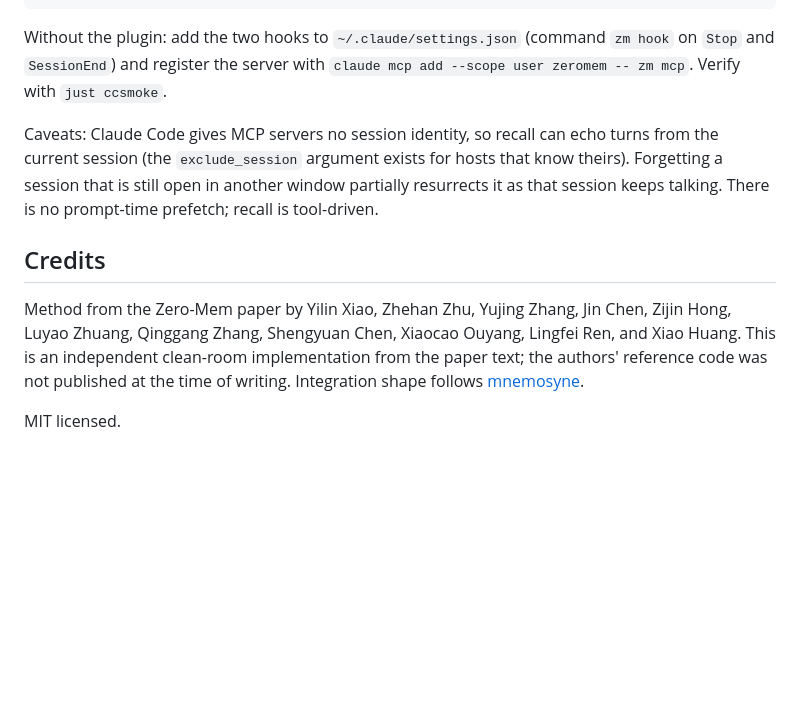
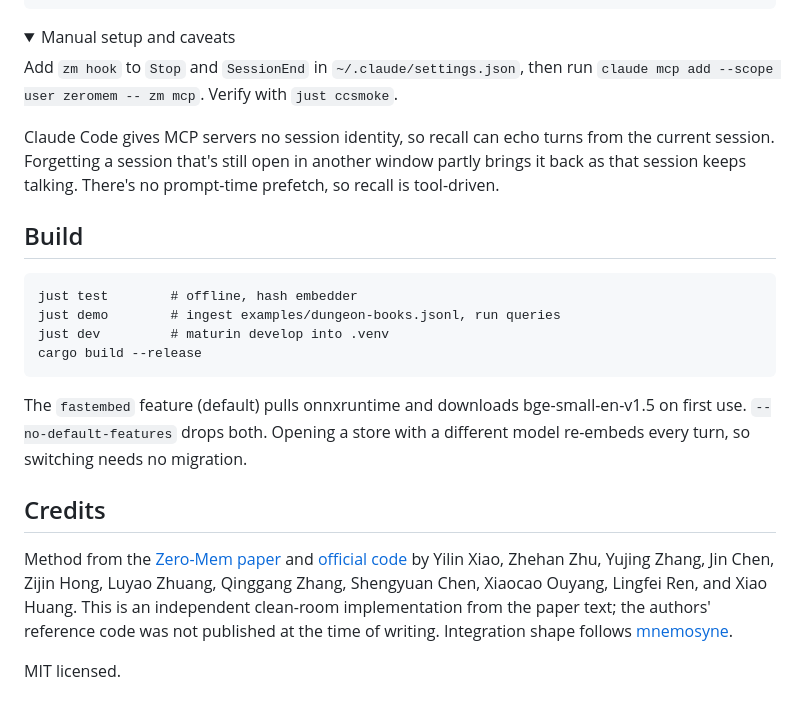
Before and after one commit to ptaranat/zeromem, a Markdown page: README.md, the part around one of its changes. Rendered like a GitHub page; folded sections open; blank space fills up the shorter version.

````diff
--- a/README.md
+++ b/README.md
@@ -125,23 +125,28 @@ claude plugin marketplace add ptaranat/zeromem
 claude plugin install zeromem@zeromem
 ```
 
-Without the plugin: add the two hooks to `~/.claude/settings.json` (command
-`zm hook` on `Stop` and `SessionEnd`) and register the server with
-`claude mcp add --scope user zeromem -- zm mcp`. Verify with `just ccsmoke`.
+<details>
+<summary>Manual setup and caveats</summary>
 
-Caveats: Claude Code gives MCP servers no session identity, so recall can
-echo turns from the current session (the `exclude_session` argument exists
-for hosts that know theirs). Forgetting a session that is still open in
-another window partially resurrects it as that session keeps talking. There
-is no prompt-time prefetch; recall is tool-driven.
+Add `zm hook` to `Stop` and `SessionEnd` in `~/.claude/settings.json`, then run `claude mcp add --scope user zeromem -- zm mcp`. Verify with `just ccsmoke`.
+
+Claude Code gives MCP servers no session identity, so recall can echo turns from the current session. Forgetting a session that's still open in another window partly brings it back as that session keeps talking. There's no prompt-time prefetch, so recall is tool-driven.
+
+</details>
+
+## Build
+
+```
+just test        # offline, hash embedder
+just demo        # ingest examples/dungeon-books.jsonl, run queries
+just dev         # maturin develop into .venv
+cargo build --release
+```
+
+The `fastembed` feature (default) pulls onnxruntime and downloads bge-small-en-v1.5 on first use. `--no-default-features` drops both. Opening a store with a different model re-embeds every turn, so switching needs no migration.
 
 ## Credits
 
-Method from the Zero-Mem paper by Yilin Xiao, Zhehan Zhu, Yujing Zhang, Jin
-Chen, Zijin Hong, Luyao Zhuang, Qinggang Zhang, Shengyuan Chen, Xiaocao
-Ouyang, Lingfei Ren, and Xiao Huang. This is an independent clean-room
-implementation from the paper text; the authors' reference code was not
-published at the time of writing. Integration shape follows
-[mnemosyne](https://github.com/mnemosyne-oss/mnemosyne).
+Method from the [Zero-Mem paper](https://arxiv.org/abs/2607.29377) and [official code](https://github.com/Zero-Mem/Zero-mem) by Yilin Xiao, Zhehan Zhu, Yujing Zhang, Jin Chen, Zijin Hong, Luyao Zhuang, Qinggang Zhang, Shengyuan Chen, Xiaocao Ouyang, Lingfei Ren, and Xiao Huang. This is an independent clean-room implementation from the paper text; the authors' reference code was not published at the time of writing. Integration shape follows [mnemosyne](https://github.com/mnemosyne-oss/mnemosyne).
 
 MIT licensed.
````
Also changed, not shown: other parts of README.md (+82 -82 lines), assets/zeromem-banner.png (added), assets/zeromem-how-it-works.png (added), assets/zeromem-recall.png (added), 2 other files.
